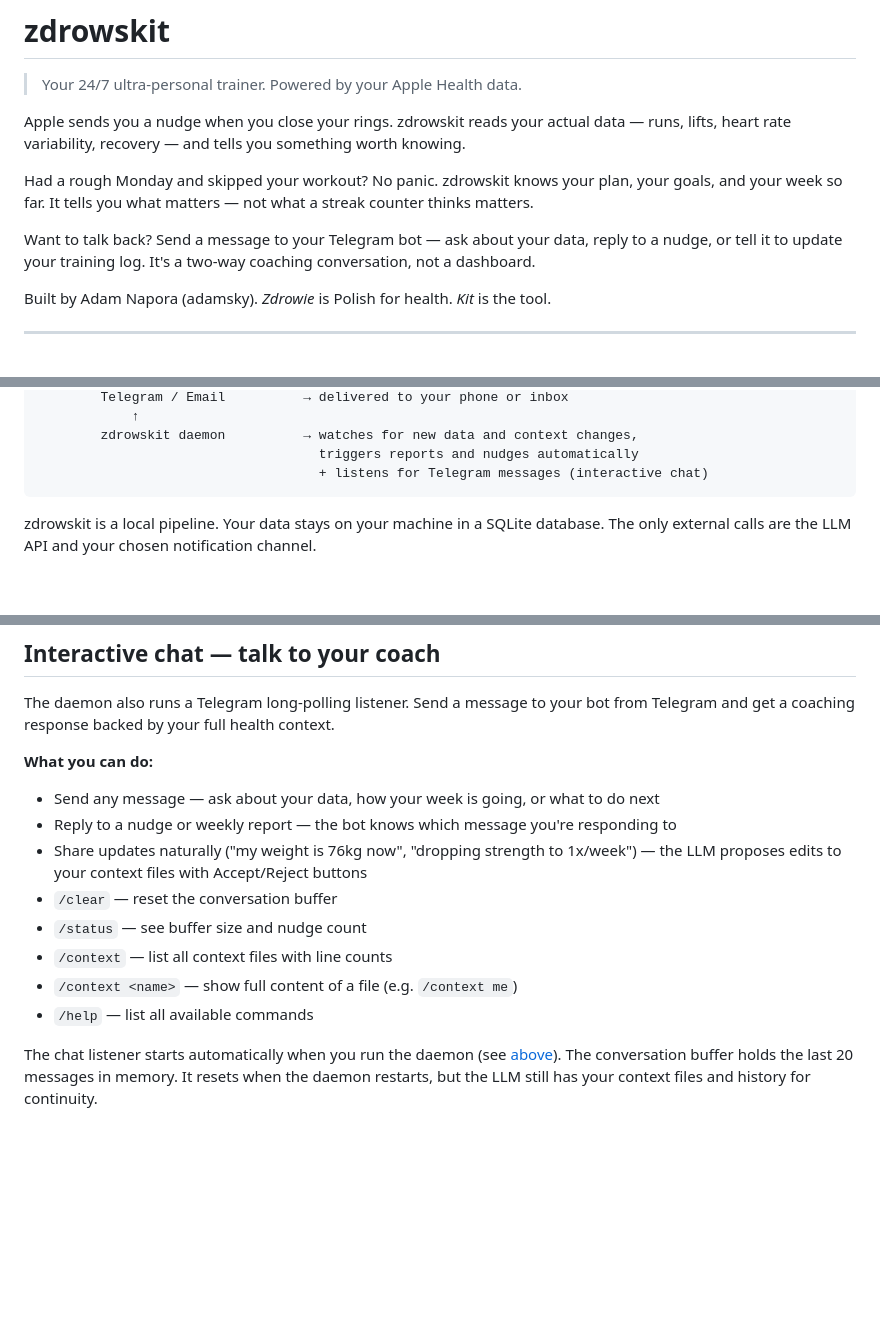
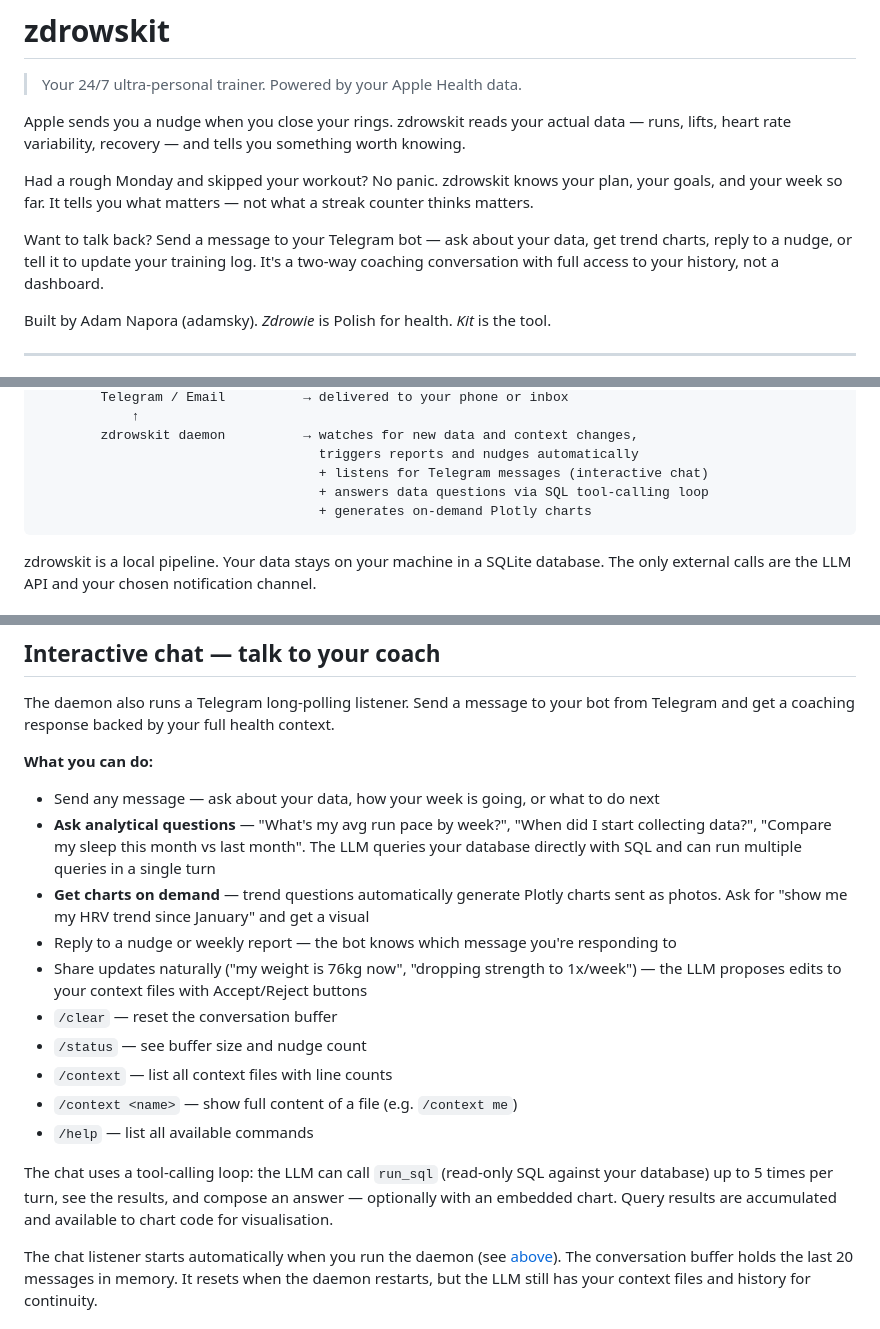
Before and after one commit to Alchemication/zdrowskit, a Markdown page: README.md, 3 parts joined by grey strips. GitHub-like rendering; blank space fills up the shorter version.

````diff
--- a/README.md
+++ b/README.md
@@ -6,7 +6,7 @@ Apple sends you a nudge when you close your rings. zdrowskit reads your actual d
 
 Had a rough Monday and skipped your workout? No panic. zdrowskit knows your plan, your goals, and your week so far. It tells you what matters — not what a streak counter thinks matters.
 
-Want to talk back? Send a message to your Telegram bot — ask about your data, reply to a nudge, or tell it to update your training log. It's a two-way coaching conversation, not a dashboard.
+Want to talk back? Send a message to your Telegram bot — ask about your data, get trend charts, reply to a nudge, or tell it to update your training log. It's a two-way coaching conversation with full access to your history, not a dashboard.
 
 Built by Adam Napora (adamsky). *Zdrowie* is Polish for health. *Kit* is the tool.
 
@@ -33,6 +33,8 @@ Auto Export iOS app (iCloud Drive, on a schedule)
         zdrowskit daemon          → watches for new data and context changes,
                                     triggers reports and nudges automatically
                                     + listens for Telegram messages (interactive chat)
+                                    + answers data questions via SQL tool-calling loop
+                                    + generates on-demand Plotly charts
 ```
 
 zdrowskit is a local pipeline. Your data stays on your machine in a SQLite database. The only external calls are the LLM API and your chosen notification channel.
@@ -231,6 +233,8 @@ The daemon also runs a Telegram long-polling listener. Send a message to your bo
 
 **What you can do:**
 - Send any message — ask about your data, how your week is going, or what to do next
+- **Ask analytical questions** — "What's my avg run pace by week?", "When did I start collecting data?", "Compare my sleep this month vs last month". The LLM queries your database directly with SQL and can run multiple queries in a single turn
+- **Get charts on demand** — trend questions automatically generate Plotly charts sent as photos. Ask for "show me my HRV trend since January" and get a visual
 - Reply to a nudge or weekly report — the bot knows which message you're responding to
 - Share updates naturally ("my weight is 76kg now", "dropping strength to 1x/week") — the LLM proposes edits to your context files with Accept/Reject buttons
 - `/clear` — reset the conversation buffer
@@ -238,6 +242,8 @@ The daemon also runs a Telegram long-polling listener. Send a message to your bo
 - `/context` — list all context files with line counts
 - `/context <name>` — show full content of a file (e.g. `/context me`)
 - `/help` — list all available commands
+
+The chat uses a tool-calling loop: the LLM can call `run_sql` (read-only SQL against your database) up to 5 times per turn, see the results, and compose an answer — optionally with an embedded chart. Query results are accumulated and available to chart code for visualisation.
 
 The chat listener starts automatically when you run the daemon (see [above](#the-daemon--always-on-trainer-mode)). The conversation buffer holds the last 20 messages in memory. It resets when the daemon restarts, but the LLM still has your context files and history for continuity.
 
````
Also changed, not shown: other parts of README.md (+1 -1 lines), CLAUDE.md (+24 -2 lines).
